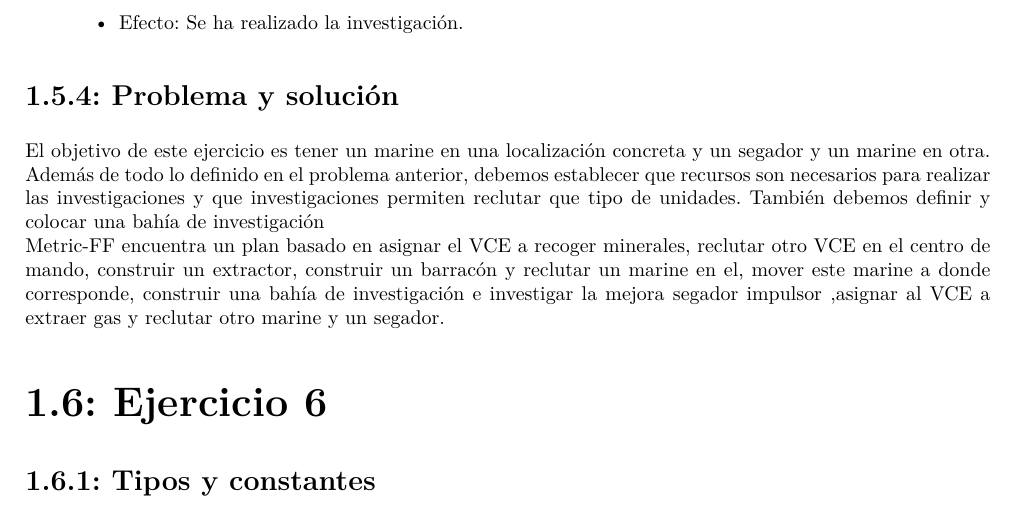
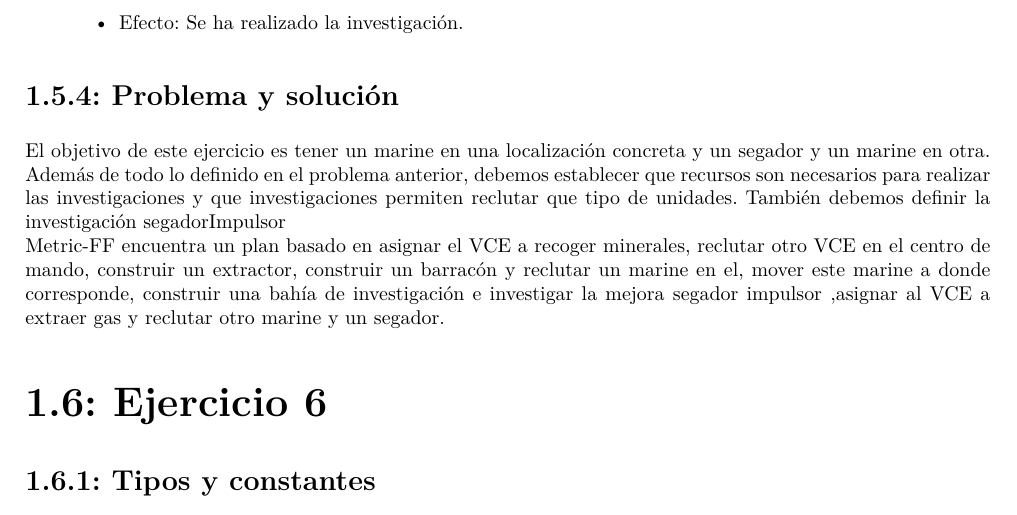
Before and after one commit to Alexmnzlms/TSI, a LaTeX document (Practica/Practica3_Planificacion/doc/demo.tex, which reads Practica/Practica3_Planificacion/doc/memoria.tex): part of page 7 of 9, cut so that both start at the same text. Compiled offline with LuaLaTeX.

Commit message:
Cambios menores

```diff
--- a/Practica/Practica3_Planificacion/doc/memoria.tex
+++ b/Practica/Practica3_Planificacion/doc/memoria.tex
@@ -138,7 +138,7 @@ También se ha añadido la constante \textbf{BahiaDeInvestigacion}.
 \end{itemize}
 \subsection{Problema y solución}
 El objetivo de este ejercicio es tener un marine en una localización concreta y un segador y un marine en otra.\\
-Además de todo lo definido en el problema anterior, debemos establecer que recursos son necesarios para realizar las investigaciones y que investigaciones permiten reclutar que tipo de unidades. También debemos definir y colocar una bahía de investigación\\
+Además de todo lo definido en el problema anterior, debemos establecer que recursos son necesarios para realizar las investigaciones y que investigaciones permiten reclutar que tipo de unidades. También debemos definir la investigación segadorImpulsor\\
 Metric-FF encuentra un plan basado en asignar el VCE a recoger minerales, reclutar otro VCE en el centro de mando, construir un extractor, construir un barracón y reclutar un marine en el, mover este marine a donde corresponde, construir una bahía de investigación e investigar la mejora segador impulsor ,asignar al VCE a extraer gas y reclutar otro marine y un segador.
 
 
```
Also changed, not shown: 2 other files.
